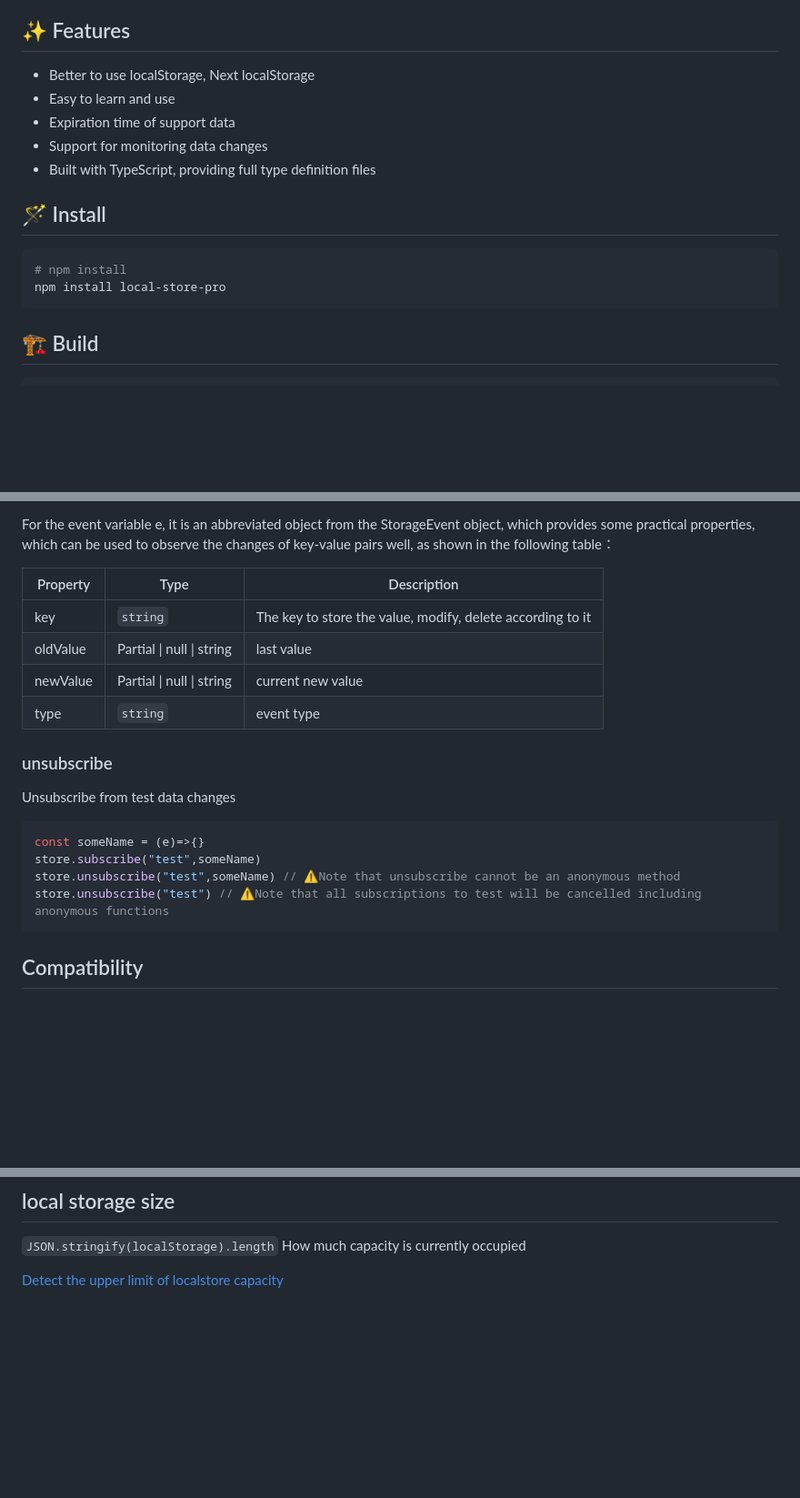
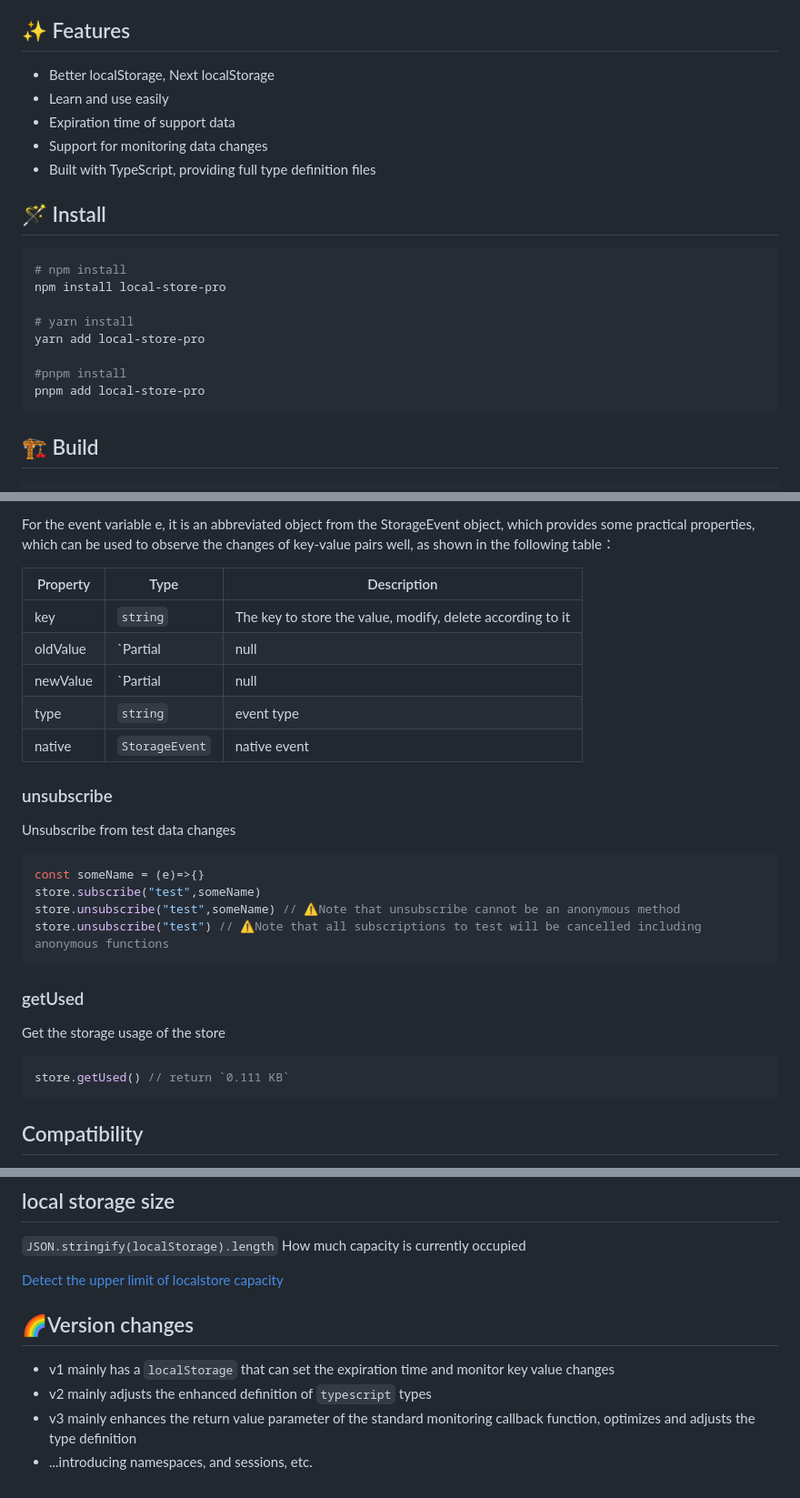
Before and after one commit to GavinBirkhoff/storetify, a Markdown page: README.md, 3 parts joined by grey strips. Shown: that part at 91% size. GitHub-like rendering; blank space fills up the shorter version.

````diff
--- a/README.md
+++ b/README.md
@@ -6,8 +6,8 @@ The encapsulation of local storage localStorage, provides expiration time settin
 
 ## ✨ Features
 
-- Better to use localStorage, Next localStorage
-- Easy to learn and use
+- Better localStorage, Next localStorage
+- Learn and use easily
 - Expiration time of support data
 - Support for monitoring data changes
 - Built with TypeScript, providing full type definition files
@@ -17,6 +17,12 @@ The encapsulation of local storage localStorage, provides expiration time settin
 ```bash
 # npm install
 npm install local-store-pro
+
+# yarn install
+yarn add local-store-pro
+
+#pnpm install
+pnpm add local-store-pro
 ```
 
 ## 🏗️ Build
@@ -110,9 +116,10 @@ For the event variable e, it is an abbreviated object from the StorageEvent obje
 | Property | Type | Description|
 | -------- | ------ | ------------------------------------------------------------ |
 | key| `string` | The key to store the value, modify, delete according to it |
-| oldValue | Partial<any> \| null \| string| last value |
-| newValue | Partial<any> \| null \| string| current new value |
+| oldValue | `Partial<any> | null | string | number` | last value |
+| newValue | `Partial<any> | null | string | number` | current new value |
 | type| `string` | event type |
+| native | `StorageEvent` | native event |
 
 ### unsubscribe
 
@@ -123,6 +130,14 @@ const someName = (e)=>{}
 store.subscribe("test",someName)
 store.unsubscribe("test",someName) // ⚠️Note that unsubscribe cannot be an anonymous method
 store.unsubscribe("test") // ⚠️Note that all subscriptions to test will be cancelled including anonymous functions
+```
+
+### getUsed
+
+Get the storage usage of the store
+
+```ts
+store.getUsed() // return `0.111 KB`
 ```
 
 ## Compatibility
@@ -138,3 +153,10 @@ source：[localStorage](https://developer.mozilla.org/en-US/docs/Web/API/Window/
 `JSON.stringify(localStorage).length` How much capacity is currently occupied
 
 [Detect the upper limit of localstore capacity](https://arty.name/localstorage.html)
+
+## 🌈Version changes
+
+- v1 mainly has a `localStorage` that can set the expiration time and monitor key value changes
+- v2 mainly adjusts the enhanced definition of `typescript` types
+- v3 mainly enhances the return value parameter of the standard monitoring callback function, optimizes and adjusts the type definition
+- ...introducing namespaces, and sessions, etc.
````
Also changed, not shown: README.zh-CN.md (+3 -3 lines).
